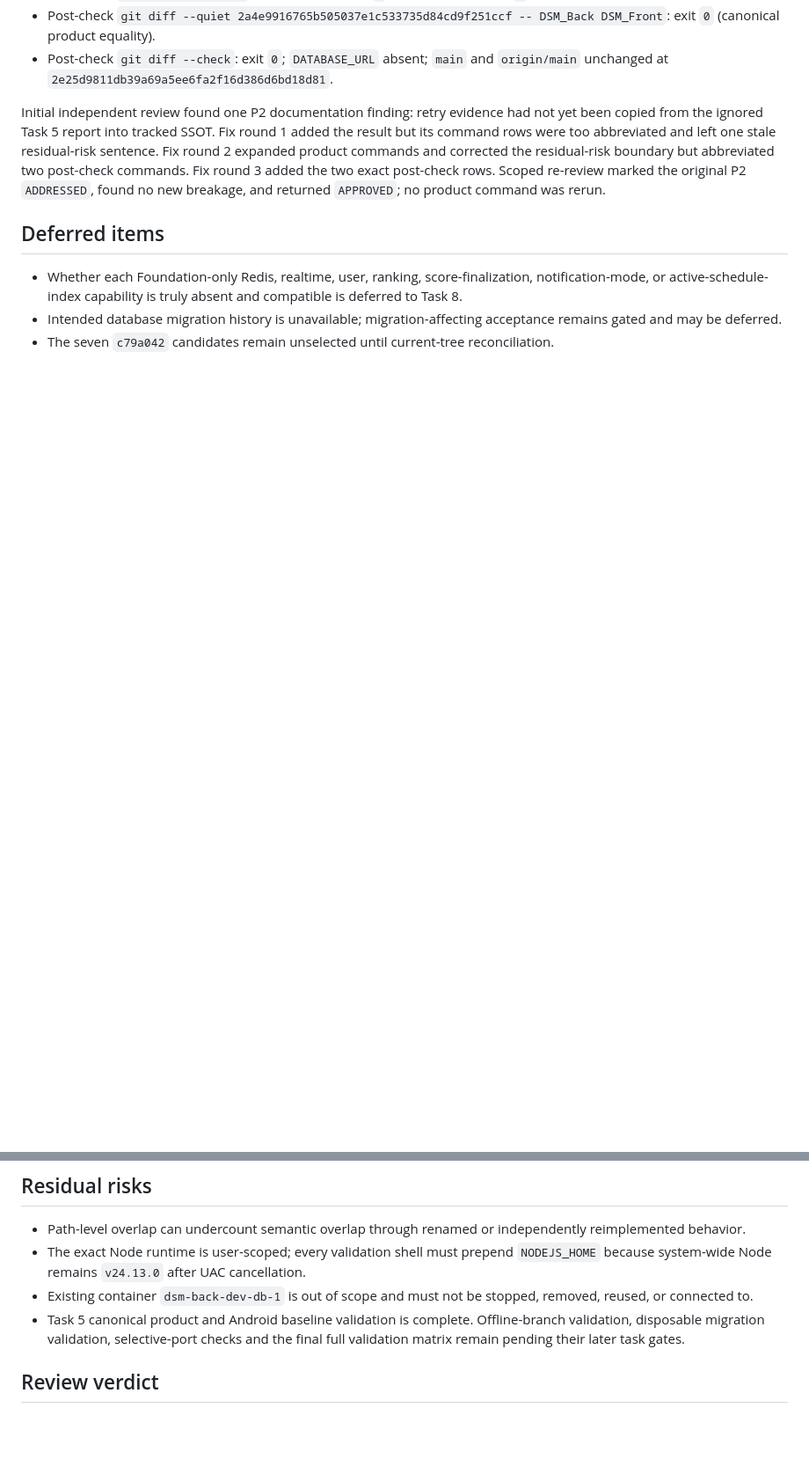
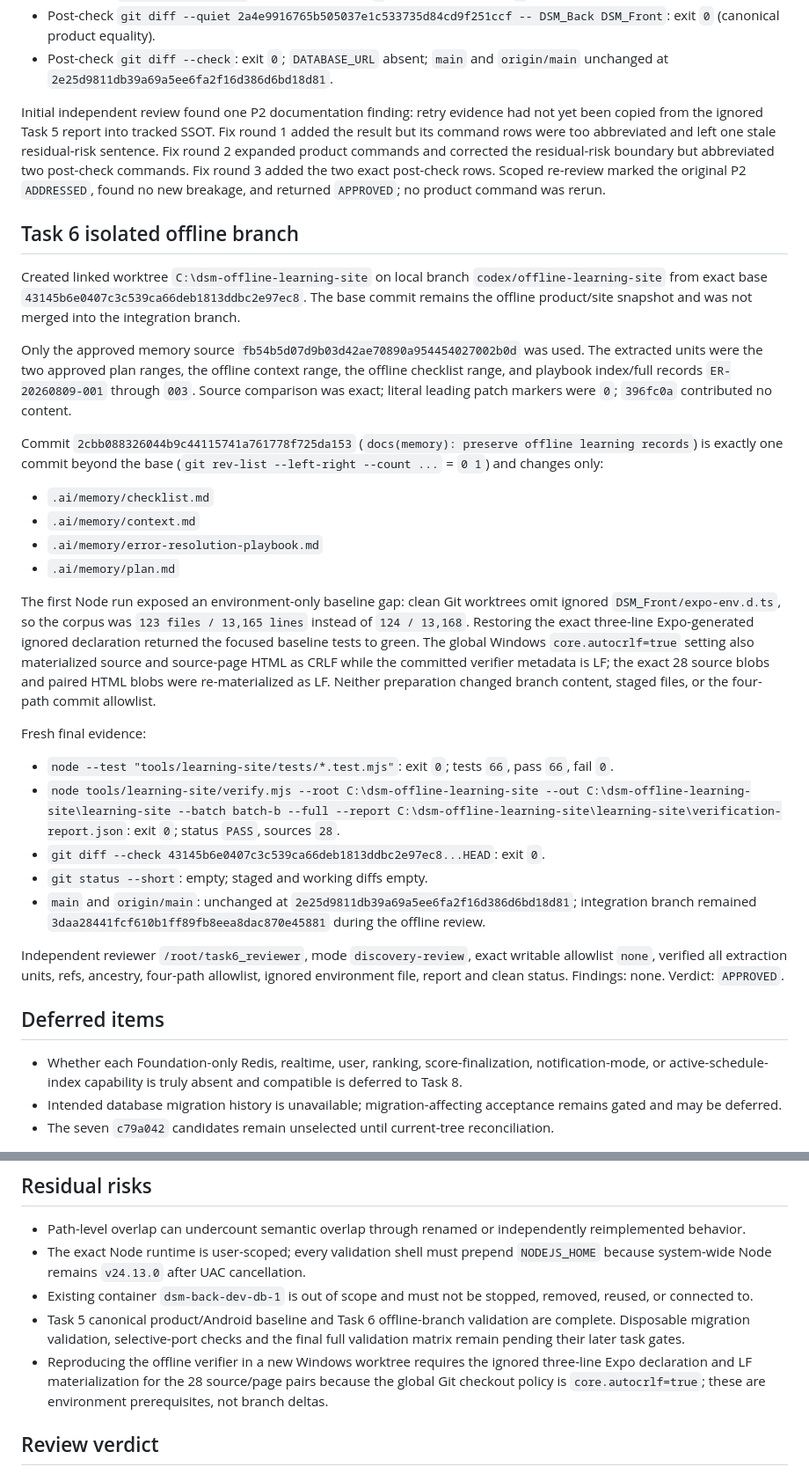
Before and after one commit to LeeHYn/DSM, a Markdown page: docs/reviews/2026-08-25-main-integration-conflict-review.md, 2 parts joined by grey strips. Shown at 88% size. Drawn GitHub-style; blank space fills up the shorter version.

Commit message:
docs: record offline branch validation

```diff
--- a/docs/reviews/2026-08-25-main-integration-conflict-review.md
+++ b/docs/reviews/2026-08-25-main-integration-conflict-review.md
@@ -233,6 +233,31 @@ The full Task 5 retry then passed:
 
 Initial independent review found one P2 documentation finding: retry evidence had not yet been copied from the ignored Task 5 report into tracked SSOT. Fix round 1 added the result but its command rows were too abbreviated and left one stale residual-risk sentence. Fix round 2 expanded product commands and corrected the residual-risk boundary but abbreviated two post-check commands. Fix round 3 added the two exact post-check rows. Scoped re-review marked the original P2 `ADDRESSED`, found no new breakage, and returned `APPROVED`; no product command was rerun.
 
+## Task 6 isolated offline branch
+
+Created linked worktree `C:\dsm-offline-learning-site` on local branch `codex/offline-learning-site` from exact base `43145b6e0407c3c539ca66deb1813ddbc2e97ec8`. The base commit remains the offline product/site snapshot and was not merged into the integration branch.
+
+Only the approved memory source `fb54b5d07d9b03d42ae70890a954454027002b0d` was used. The extracted units were the two approved plan ranges, the offline context range, the offline checklist range, and playbook index/full records `ER-20260809-001` through `003`. Source comparison was exact; literal leading patch markers were `0`; `396fc0a` contributed no content.
+
+Commit `2cbb088326044b9c44115741a761778f725da153` (`docs(memory): preserve offline learning records`) is exactly one commit beyond the base (`git rev-list --left-right --count ...` = `0 1`) and changes only:
+
+- `.ai/memory/checklist.md`
+- `.ai/memory/context.md`
+- `.ai/memory/error-resolution-playbook.md`
+- `.ai/memory/plan.md`
+
+The first Node run exposed an environment-only baseline gap: clean Git worktrees omit ignored `DSM_Front/expo-env.d.ts`, so the corpus was `123 files / 13,165 lines` instead of `124 / 13,168`. Restoring the exact three-line Expo-generated ignored declaration returned the focused baseline tests to green. The global Windows `core.autocrlf=true` setting also materialized source and source-page HTML as CRLF while the committed verifier metadata is LF; the exact 28 source blobs and paired HTML blobs were re-materialized as LF. Neither preparation changed branch content, staged files, or the four-path commit allowlist.
+
+Fresh final evidence:
+
+- `node --test "tools/learning-site/tests/*.test.mjs"`: exit `0`; tests `66`, pass `66`, fail `0`.
+- `node tools/learning-site/verify.mjs --root C:\dsm-offline-learning-site --out C:\dsm-offline-learning-site\learning-site --batch batch-b --full --report C:\dsm-offline-learning-site\learning-site\verification-report.json`: exit `0`; status `PASS`, sources `28`.
+- `git diff --check 43145b6e0407c3c539ca66deb1813ddbc2e97ec8...HEAD`: exit `0`.
+- `git status --short`: empty; staged and working diffs empty.
+- `main` and `origin/main`: unchanged at `2e25d9811db39a69a5ee6fa2f16d386d6bd18d81`; integration branch remained `3daa28441fcf610b1ff89fb8eea8dac870e45881` during the offline review.
+
+Independent reviewer `/root/task6_reviewer`, mode `discovery-review`, exact writable allowlist `none`, verified all extraction units, refs, ancestry, four-path allowlist, ignored environment file, report and clean status. Findings: none. Verdict: `APPROVED`.
+
 ## Deferred items
 
 - Whether each Foundation-only Redis, realtime, user, ranking, score-finalization, notification-mode, or active-schedule-index capability is truly absent and compatible is deferred to Task 8.
@@ -244,7 +269,8 @@ Initial independent review found one P2 documentation finding: retry evidence ha
 - Path-level overlap can undercount semantic overlap through renamed or independently reimplemented behavior.
 - The exact Node runtime is user-scoped; every validation shell must prepend `NODEJS_HOME` because system-wide Node remains `v24.13.0` after UAC cancellation.
 - Existing container `dsm-back-dev-db-1` is out of scope and must not be stopped, removed, reused, or connected to.
-- Task 5 canonical product and Android baseline validation is complete. Offline-branch validation, disposable migration validation, selective-port checks and the final full validation matrix remain pending their later task gates.
+- Task 5 canonical product/Android baseline and Task 6 offline-branch validation are complete. Disposable migration validation, selective-port checks and the final full validation matrix remain pending their later task gates.
+- Reproducing the offline verifier in a new Windows worktree requires the ignored three-line Expo declaration and LF materialization for the 28 source/page pairs because the global Git checkout policy is `core.autocrlf=true`; these are environment prerequisites, not branch deltas.
 
 ## Review verdict
 
```
Also changed, not shown: other parts of docs/reviews/2026-08-25-main-integration-conflict-review.md (+1 -1 lines), .ai/memory/checklist.md (+4 -1 lines).
